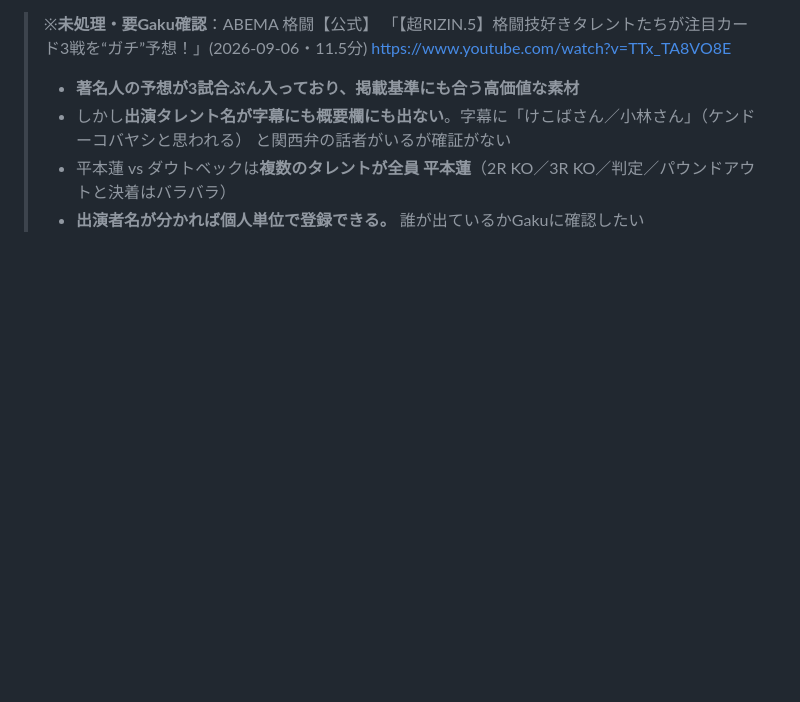
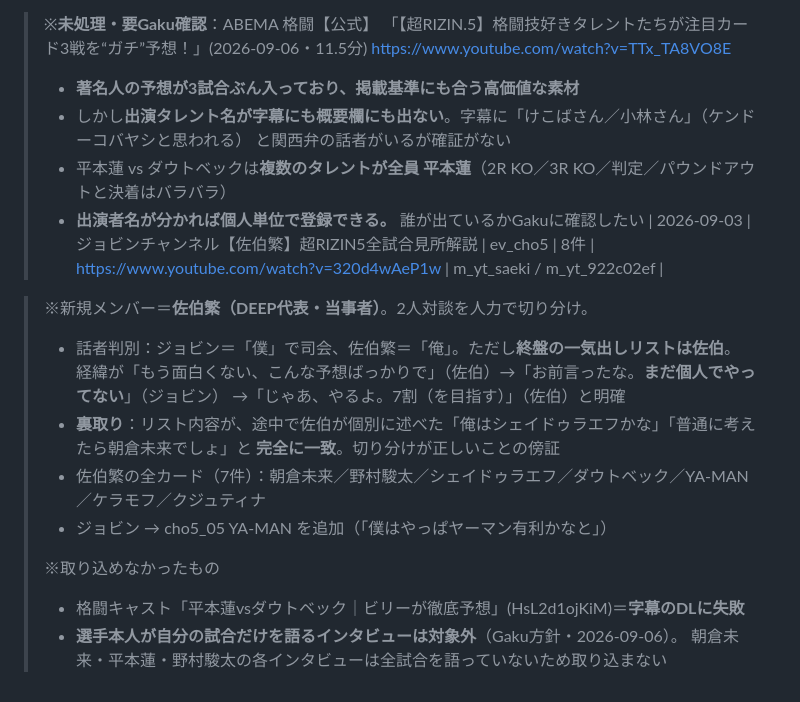
Before and after one commit to 43417664gg-pixel/rizin-bishokukai, a Markdown page: influencer_sources.md, the part around the change. Rendered like a GitHub page; blank space fills up the shorter version.

Commit message:
佐伯繁（DEEP代表）の全カード予想7件＋ジョビン1件を追加
ジョビン×佐伯繁の対談を人力で切り分け。終盤の一気出しリストは佐伯のもので、
途中の個別発言（『俺はシェイドゥラエフかな』『普通に考えたら朝倉未来でしょ』）と
完全に一致したため切り分けの正しさを確認できた。

Gaku方針を記録：選手本人が自分の試合だけを語るインタビューは対象外。
全試合を語っているものだけを取り込む。

Co-Authored-By: Claude Opus 5 <noreply@anthropic.com>

```diff
--- a/influencer_sources.md
+++ b/influencer_sources.md
@@ -294,3 +294,18 @@ BRAVE GYM ヘラクレスチャンネル(2)／骨法・格闘技Ch(1)／ぽん
 >   と関西弁の話者がいるが確証がない
 > - 平本蓮 vs ダウトベックは**複数のタレントが全員 平本蓮**（2R KO／3R KO／判定／パウンドアウトと決着はバラバラ）
 > - **出演者名が分かれば個人単位で登録できる。** 誰が出ているかGakuに確認したい
+| 2026-09-03 | ジョビンチャンネル【佐伯繁】超RIZIN5全試合見所解説 | ev_cho5 | 8件 | https://www.youtube.com/watch?v=320d4wAeP1w | m_yt_saeki / m_yt_922c02ef |
+
+> ※新規メンバー＝**佐伯繁（DEEP代表・当事者）**。2人対談を人力で切り分け。
+> - 話者判別：ジョビン＝「僕」で司会、佐伯繁＝「俺」。ただし**終盤の一気出しリストは佐伯**。
+>   経緯が「もう面白くない、こんな予想ばっかりで」（佐伯）→「お前言ったな。**まだ個人でやってない**」（ジョビン）
+>   →「じゃあ、やるよ。7割（を目指す）」（佐伯）と明確
+> - **裏取り**：リスト内容が、途中で佐伯が個別に述べた「俺はシェイドゥラエフかな」「普通に考えたら朝倉未来でしょ」と
+>   **完全に一致**。切り分けが正しいことの傍証
+> - 佐伯繁の全カード（7件）：朝倉未来／野村駿太／シェイドゥラエフ／ダウトベック／YA-MAN／ケラモフ／クジュティナ
+> - ジョビン → cho5_05 YA-MAN を追加（「僕はやっぱヤーマン有利かなと」）
+>
+> ※取り込めなかったもの
+> - 格闘キャスト「平本蓮vsダウトベック｜ビリーが徹底予想」(HsL2d1ojKiM)＝**字幕のDLに失敗**
+> - **選手本人が自分の試合だけを語るインタビューは対象外**（Gaku方針・2026-09-06）。
+>   朝倉未来・平本蓮・野村駿太の各インタビューは全試合を語っていないため取り込まない
```
